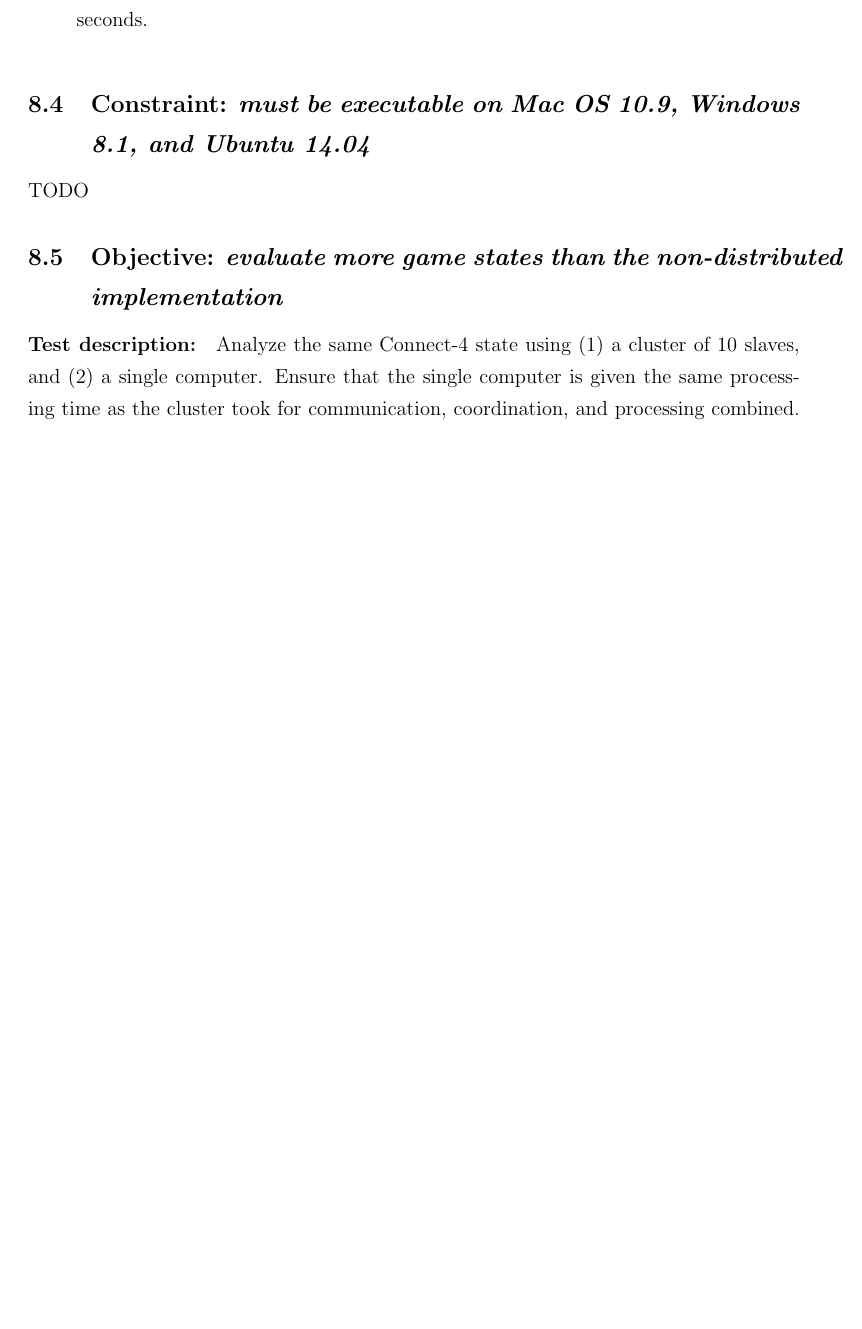
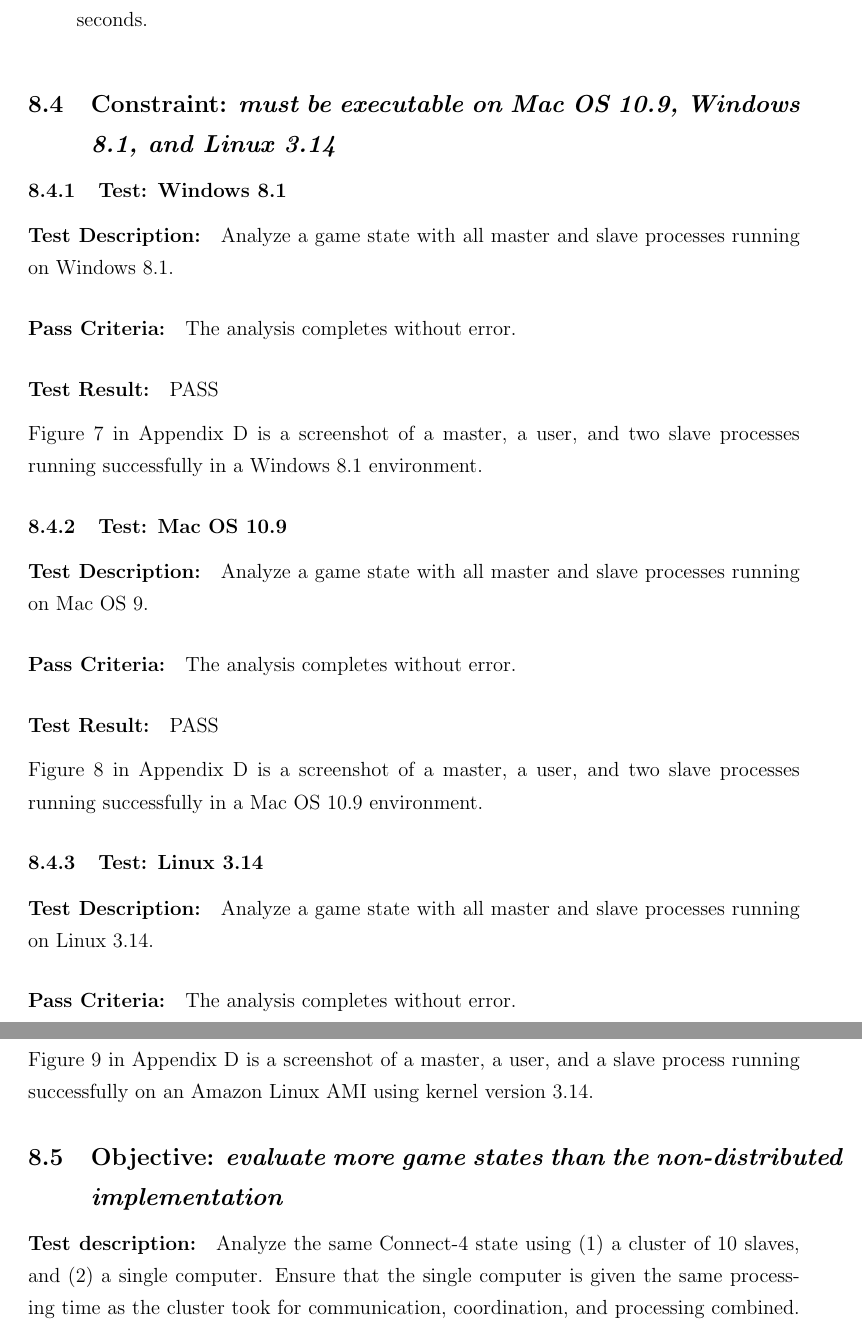
Before and after one commit to jonathangray92/distributed-minimax, a LaTeX document (report/final.tex): part of page 15 of 19 before the commit and two parts of pages 15 and 16 of 23 after it, the two joined at a grey line, cut so that both start at the same text, the shorter picture padded with empty space. Compiled offline with pdfLaTeX.

Commit message:
moooore tests

```diff
--- a/report/final.tex
+++ b/report/final.tex
@@ -388,9 +386,41 @@ Figure~\ref{fig:user-10} shows the output of the user process when this test was
 
 % Tests: Constraints
 
-\subsection{\textbf{Constraint:} \emph{must be executable on Mac OS 10.9, Windows 8.1, and Ubuntu 14.04}}
+\subsection{\textbf{Constraint:} \emph{must be executable on Mac OS 10.9, Windows 8.1, and Linux 3.14}}
 
-TODO
+% Test
+\subsubsection{\textbf{Test:} Windows 8.1}
+
+\paragraph{Test Description:} Analyze a game state with all master and slave processes running on Windows 8.1.
+
+\paragraph{Pass Criteria:} The analysis completes without error.
+
+\paragraph{Test Result:} PASS
+
+Figure~\ref{fig:win8} in Appendix D is a screenshot of a master, a user, and two slave processes running successfully in a Windows 8.1 environment.
+
+% Test
+\subsubsection{\textbf{Test:} Mac OS 10.9}
+
+\paragraph{Test Description:} Analyze a game state with all master and slave processes running on Mac OS 9.
+
+\paragraph{Pass Criteria:} The analysis completes without error.
+
+\paragraph{Test Result:} PASS
+
+Figure~\ref{fig:osx} in Appendix D is a screenshot of a master, a user, and two slave processes running successfully in a Mac OS 10.9 environment.
+
+% Test
+\subsubsection{\textbf{Test:} Linux 3.14}
+
+\paragraph{Test Description:} Analyze a game state with all master and slave processes running on Linux 3.14.
+
+\paragraph{Pass Criteria:} The analysis completes without error.
+
+\paragraph{Test Result:} PASS
+
+Figure~\ref{fig:linux} in Appendix D is a screenshot of a master, a user, and a slave process running successfully on an Amazon Linux AMI using kernel version 3.14.
+
 
 % Tests: Objectives
 
```
Also changed, not shown: report/final.pdf, report/img/linux.png (added), report/img/osx.png (added), report/img/win8.png (added), report/final.tex (36 more changed lines), 1 other file.
